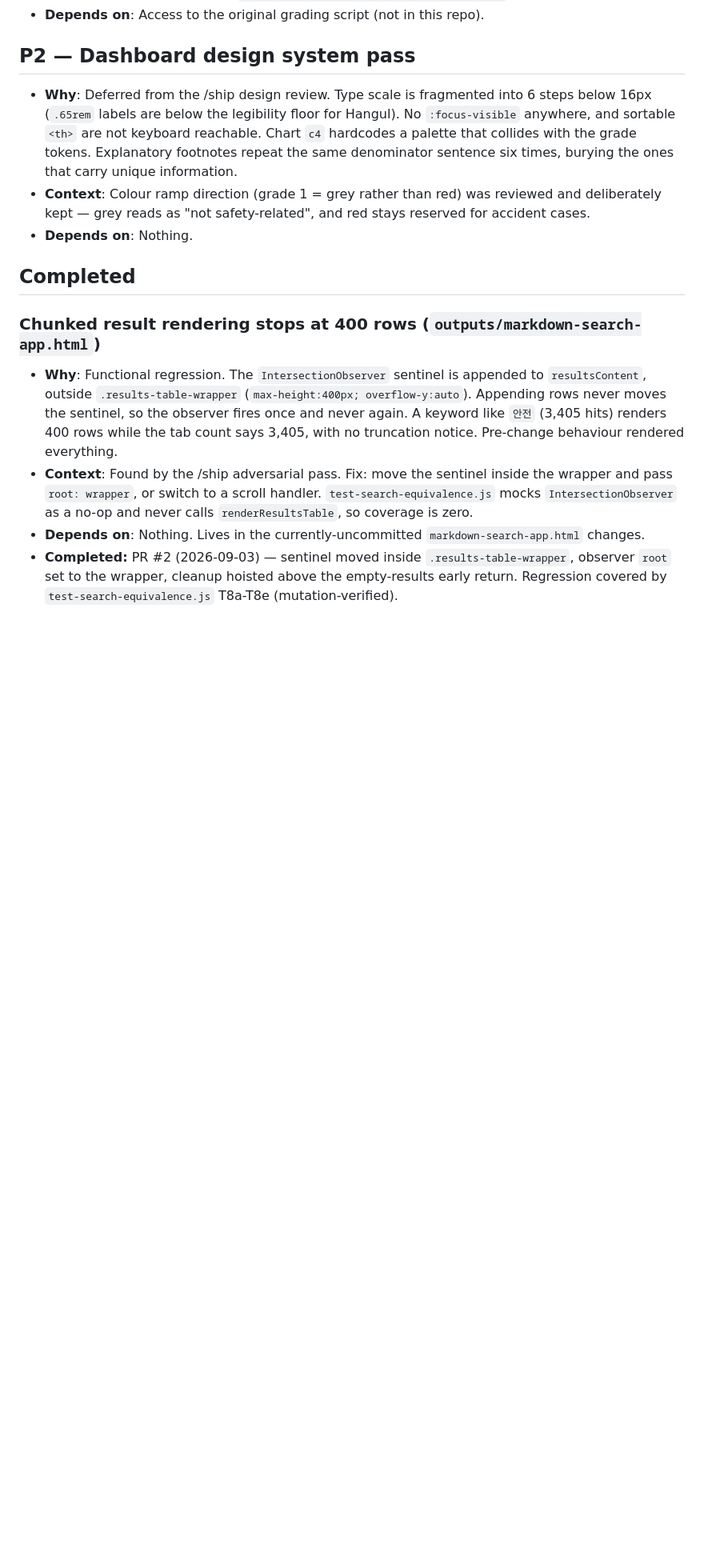
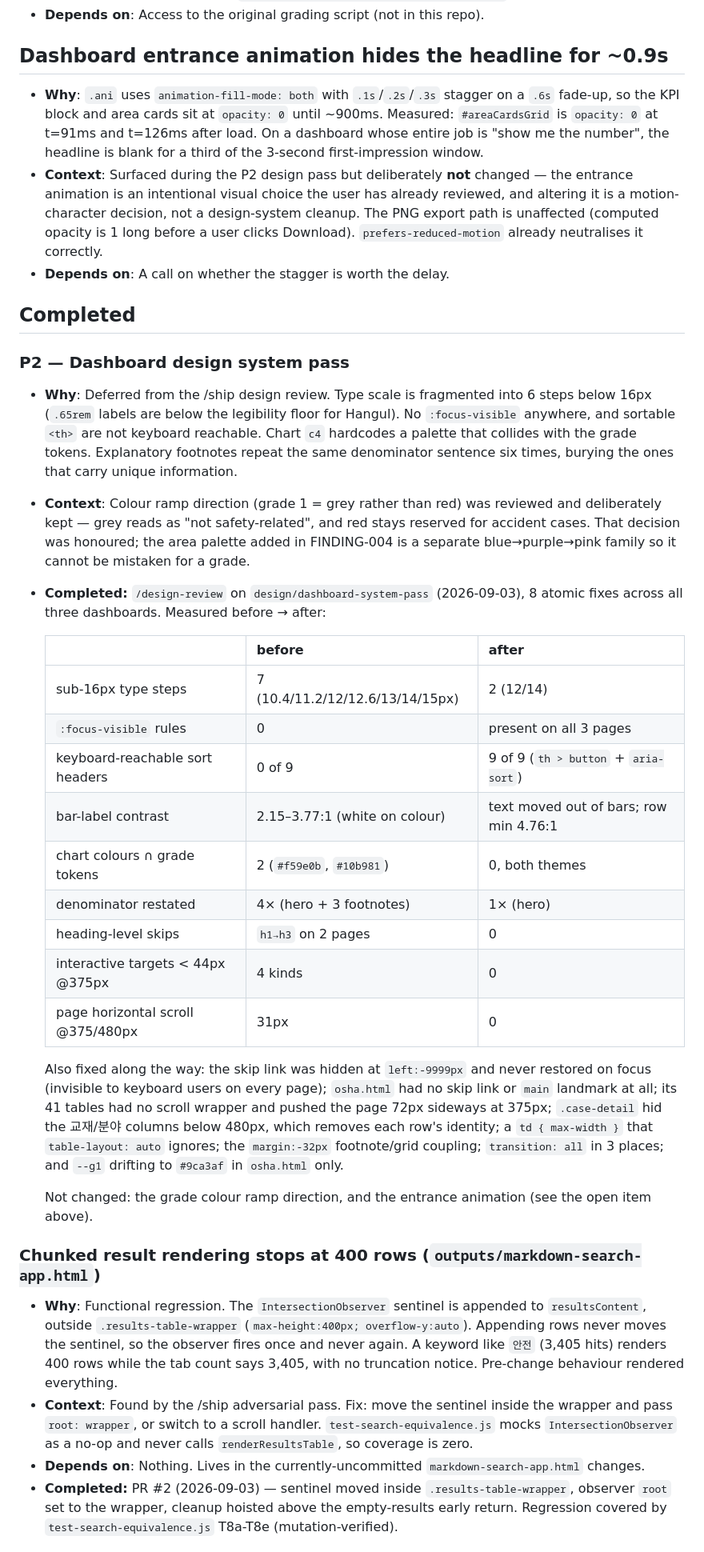
Before and after one commit to DrunkenZealnut/searchinmd, a Markdown page: TODOS.md, the part around the change. Shown at 80% size. Drawn GitHub-style; blank space fills up the shorter version.

```diff
--- a/TODOS.md
+++ b/TODOS.md
@@ -15,12 +15,33 @@
 - **Context**: `recount_grades.py` works around this with a conservative lowest-grade rule, but the source data stays wrong. See `docs/03-analysis/grade-recount.analysis.md` §6.
 - **Depends on**: Access to the original grading script (not in this repo).
 
-## P2 — Dashboard design system pass
-- **Why**: Deferred from the /ship design review. Type scale is fragmented into 6 steps below 16px (`.65rem` labels are below the legibility floor for Hangul). No `:focus-visible` anywhere, and sortable `<th>` are not keyboard reachable. Chart `c4` hardcodes a palette that collides with the grade tokens. Explanatory footnotes repeat the same denominator sentence six times, burying the ones that carry unique information.
-- **Context**: Colour ramp direction (grade 1 = grey rather than red) was reviewed and deliberately kept — grey reads as "not safety-related", and red stays reserved for accident cases.
-- **Depends on**: Nothing.
+## Dashboard entrance animation hides the headline for ~0.9s
+- **Why**: `.ani` uses `animation-fill-mode: both` with `.1s`/`.2s`/`.3s` stagger on a `.6s` fade-up, so the KPI block and area cards sit at `opacity: 0` until ~900ms. Measured: `#areaCardsGrid` is `opacity: 0` at t=91ms and t=126ms after load. On a dashboard whose entire job is "show me the number", the headline is blank for a third of the 3-second first-impression window.
+- **Context**: Surfaced during the P2 design pass but deliberately **not** changed — the entrance animation is an intentional visual choice the user has already reviewed, and altering it is a motion-character decision, not a design-system cleanup. The PNG export path is unaffected (computed opacity is 1 long before a user clicks Download). `prefers-reduced-motion` already neutralises it correctly.
+- **Depends on**: A call on whether the stagger is worth the delay.
 
 ## Completed
+
+### P2 — Dashboard design system pass
+- **Why**: Deferred from the /ship design review. Type scale is fragmented into 6 steps below 16px (`.65rem` labels are below the legibility floor for Hangul). No `:focus-visible` anywhere, and sortable `<th>` are not keyboard reachable. Chart `c4` hardcodes a palette that collides with the grade tokens. Explanatory footnotes repeat the same denominator sentence six times, burying the ones that carry unique information.
+- **Context**: Colour ramp direction (grade 1 = grey rather than red) was reviewed and deliberately kept — grey reads as "not safety-related", and red stays reserved for accident cases. That decision was honoured; the area palette added in FINDING-004 is a separate blue→purple→pink family so it cannot be mistaken for a grade.
+- **Completed:** `/design-review` on `design/dashboard-system-pass` (2026-09-03), 8 atomic fixes across all three dashboards. Measured before → after:
+
+  | | before | after |
+  |---|---|---|
+  | sub-16px type steps | 7 (10.4/11.2/12/12.6/13/14/15px) | 2 (12/14) |
+  | `:focus-visible` rules | 0 | present on all 3 pages |
+  | keyboard-reachable sort headers | 0 of 9 | 9 of 9 (`th > button` + `aria-sort`) |
+  | bar-label contrast | 2.15–3.77:1 (white on colour) | text moved out of bars; row min 4.76:1 |
+  | chart colours ∩ grade tokens | 2 (`#f59e0b`, `#10b981`) | 0, both themes |
+  | denominator restated | 4× (hero + 3 footnotes) | 1× (hero) |
+  | heading-level skips | `h1→h3` on 2 pages | 0 |
+  | interactive targets < 44px @375px | 4 kinds | 0 |
+  | page horizontal scroll @375/480px | 31px | 0 |
+
+  Also fixed along the way: the skip link was hidden at `left:-9999px` and never restored on focus (invisible to keyboard users on every page); `osha.html` had no skip link or `main` landmark at all; its 41 tables had no scroll wrapper and pushed the page 72px sideways at 375px; `.case-detail` hid the 교재/분야 columns below 480px, which removes each row's identity; a `td { max-width }` that `table-layout: auto` ignores; the `margin:-32px` footnote/grid coupling; `transition: all` in 3 places; and `--g1` drifting to `#9ca3af` in `osha.html` only.
+
+  Not changed: the grade colour ramp direction, and the entrance animation (see the open item above).
 
 ### Chunked result rendering stops at 400 rows (`outputs/markdown-search-app.html`)
 - **Why**: Functional regression. The `IntersectionObserver` sentinel is appended to `resultsContent`, outside `.results-table-wrapper` (`max-height:400px; overflow-y:auto`). Appending rows never moves the sentinel, so the observer fires once and never again. A keyword like `안전` (3,405 hits) renders 400 rows while the tab count says 3,405, with no truncation notice. Pre-change behaviour rendered everything.
```
Also changed, not shown: CLAUDE.md (+20 -1 lines), README.md (+1 -1 lines).
